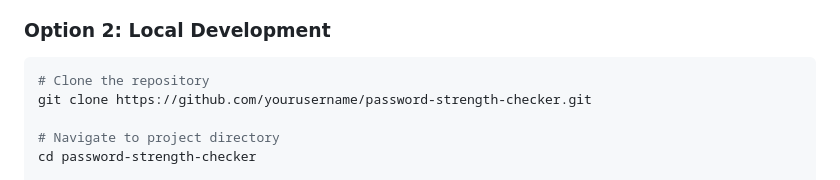
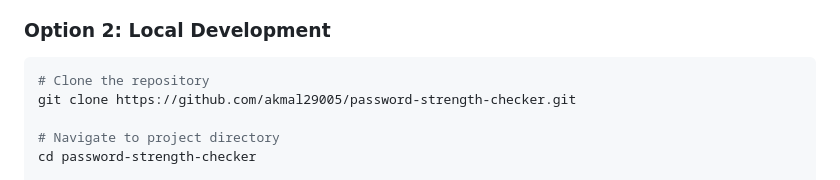
Before and after one commit to akmal29005/password-strength-checker, a Markdown page: README.md, the part around the change. Drawn GitHub-style.

````diff
--- a/README.md
+++ b/README.md
@@ -44,7 +44,7 @@ A modern, real-time password strength analyzer with beautiful UI and comprehensi
 ### Option 2: Local Development
 ```bash
 # Clone the repository
-git clone https://github.com/yourusername/password-strength-checker.git
+git clone https://github.com/akmal29005/password-strength-checker.git
 
 # Navigate to project directory
 cd password-strength-checker
````
